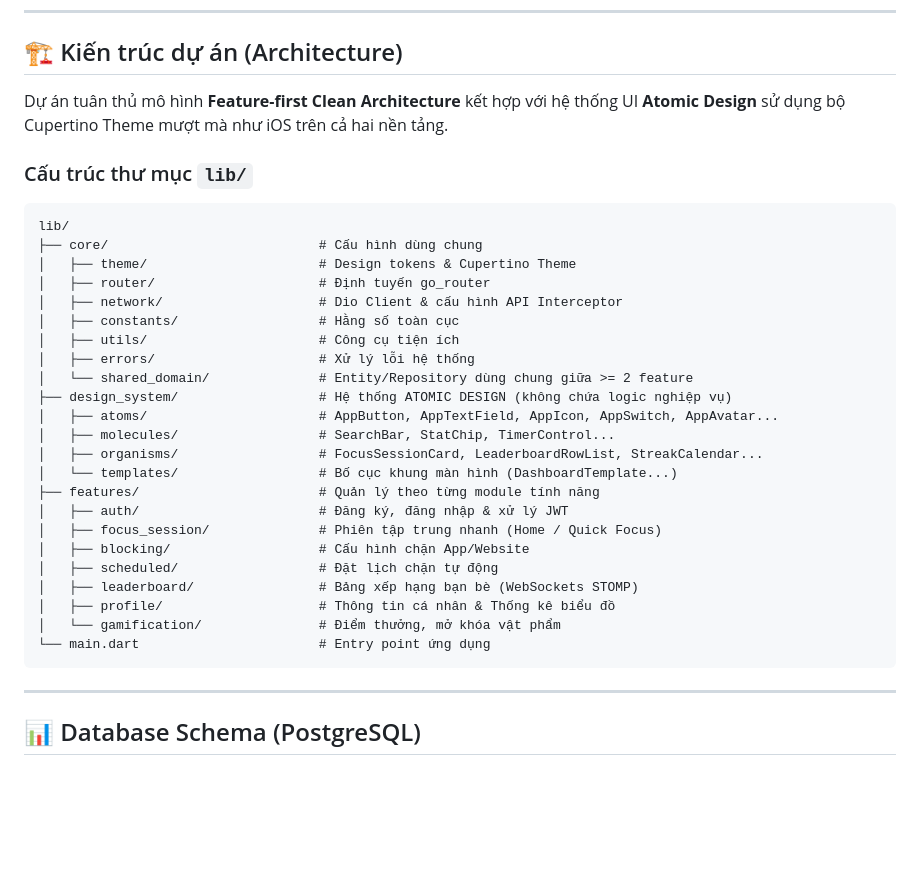
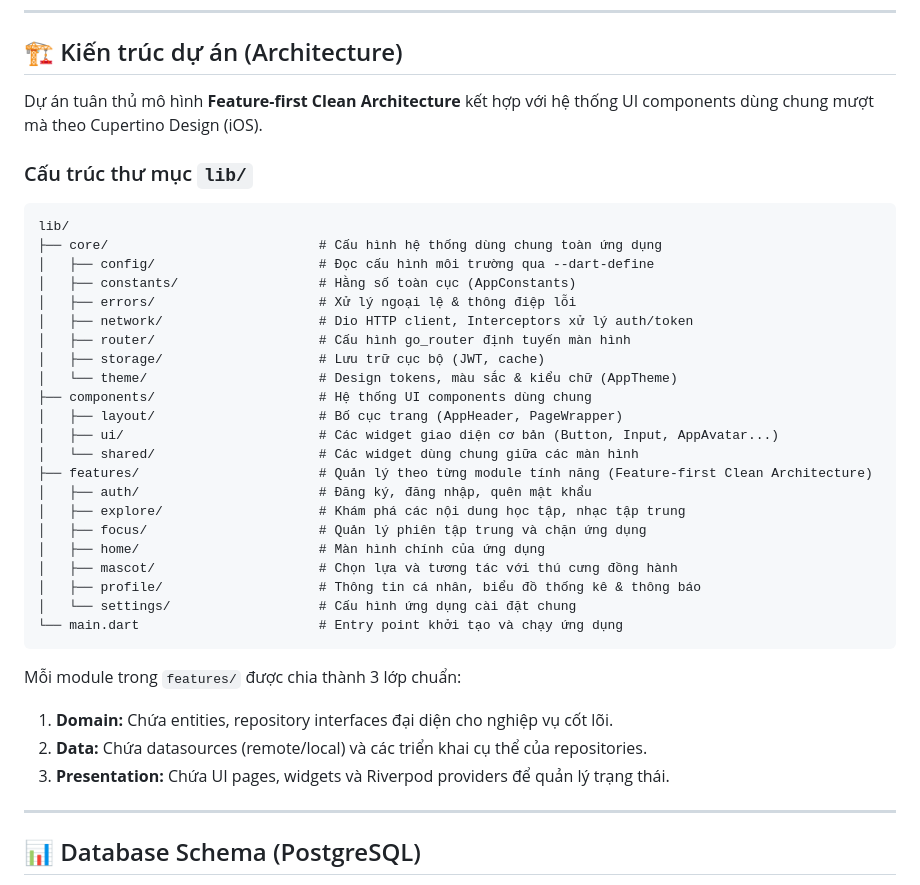
Before and after one commit to safekidstudio/lorofy, a Markdown page: README.md, the part around one of its changes. GitHub-like rendering; blank space fills up the shorter version.

Commit message:
docs: update installation and configuration instructions in README.md

````diff
--- a/README.md
+++ b/README.md
@@ -23,35 +23,39 @@ Lorofy là ứng dụng giúp tăng hiệu suất làm việc và học tập b
 
 ## 🏗️ Kiến trúc dự án (Architecture)
 
-Dự án tuân thủ mô hình **Feature-first Clean Architecture** kết hợp với hệ thống UI **Atomic Design** sử dụng bộ Cupertino Theme mượt mà như iOS trên cả hai nền tảng.
+Dự án tuân thủ mô hình **Feature-first Clean Architecture** kết hợp với hệ thống UI components dùng chung mượt mà theo Cupertino Design (iOS).
 
 ### Cấu trúc thư mục `lib/`
 
 ```
 lib/
-├── core/                           # Cấu hình dùng chung
-│   ├── theme/                      # Design tokens & Cupertino Theme
-│   ├── router/                     # Định tuyến go_router
-│   ├── network/                    # Dio Client & cấu hình API Interceptor
-│   ├── constants/                  # Hằng số toàn cục
-│   ├── utils/                      # Công cụ tiện ích
-│   ├── errors/                     # Xử lý lỗi hệ thống
-│   └── shared_domain/              # Entity/Repository dùng chung giữa >= 2 feature
-├── design_system/                  # Hệ thống ATOMIC DESIGN (không chứa logic nghiệp vụ)
-│   ├── atoms/                      # AppButton, AppTextField, AppIcon, AppSwitch, AppAvatar...
-│   ├── molecules/                  # SearchBar, StatChip, TimerControl...
-│   ├── organisms/                  # FocusSessionCard, LeaderboardRowList, StreakCalendar...
-│   └── templates/                  # Bố cục khung màn hình (DashboardTemplate...)
-├── features/                       # Quản lý theo từng module tính năng
-│   ├── auth/                       # Đăng ký, đăng nhập & xử lý JWT
-│   ├── focus_session/              # Phiên tập trung nhanh (Home / Quick Focus)
-│   ├── blocking/                   # Cấu hình chặn App/Website
-│   ├── scheduled/                  # Đặt lịch chặn tự động
-│   ├── leaderboard/                # Bảng xếp hạng bạn bè (WebSockets STOMP)
-│   ├── profile/                    # Thông tin cá nhân & Thống kê biểu đồ
-│   └── gamification/               # Điểm thưởng, mở khóa vật phẩm
-└── main.dart                       # Entry point ứng dụng
+├── core/                           # Cấu hình hệ thống dùng chung toàn ứng dụng
+│   ├── config/                     # Đọc cấu hình môi trường qua --dart-define
+│   ├── constants/                  # Hằng số toàn cục (AppConstants)
+│   ├── errors/                     # Xử lý ngoại lệ & thông điệp lỗi
+│   ├── network/                    # Dio HTTP client, Interceptors xử lý auth/token
+│   ├── router/                     # Cấu hình go_router định tuyến màn hình
+│   ├── storage/                    # Lưu trữ cục bộ (JWT, cache)
+│   └── theme/                      # Design tokens, màu sắc & kiểu chữ (AppTheme)
+├── components/                     # Hệ thống UI components dùng chung
+│   ├── layout/                     # Bố cục trang (AppHeader, PageWrapper)
+│   ├── ui/                         # Các widget giao diện cơ bản (Button, Input, AppAvatar...)
+│   └── shared/                     # Các widget dùng chung giữa các màn hình
+├── features/                       # Quản lý theo từng module tính năng (Feature-first Clean Architecture)
+│   ├── auth/                       # Đăng ký, đăng nhập, quên mật khẩu
+│   ├── explore/                    # Khám phá các nội dung học tập, nhạc tập trung
+│   ├── focus/                      # Quản lý phiên tập trung và chặn ứng dụng
+│   ├── home/                       # Màn hình chính của ứng dụng
+│   ├── mascot/                     # Chọn lựa và tương tác với thú cưng đồng hành
+│   ├── profile/                    # Thông tin cá nhân, biểu đồ thống kê & thông báo
+│   └── settings/                   # Cấu hình ứng dụng cài đặt chung
+└── main.dart                       # Entry point khởi tạo và chạy ứng dụng
 ```
+
+Mỗi module trong `features/` được chia thành 3 lớp chuẩn:
+1. **Domain:** Chứa entities, repository interfaces đại diện cho nghiệp vụ cốt lõi.
+2. **Data:** Chứa datasources (remote/local) và các triển khai cụ thể của repositories.
+3. **Presentation:** Chứa UI pages, widgets và Riverpod providers để quản lý trạng thái.
 
 ---
 
````
Also changed, not shown: other parts of README.md (+45 -10 lines).
